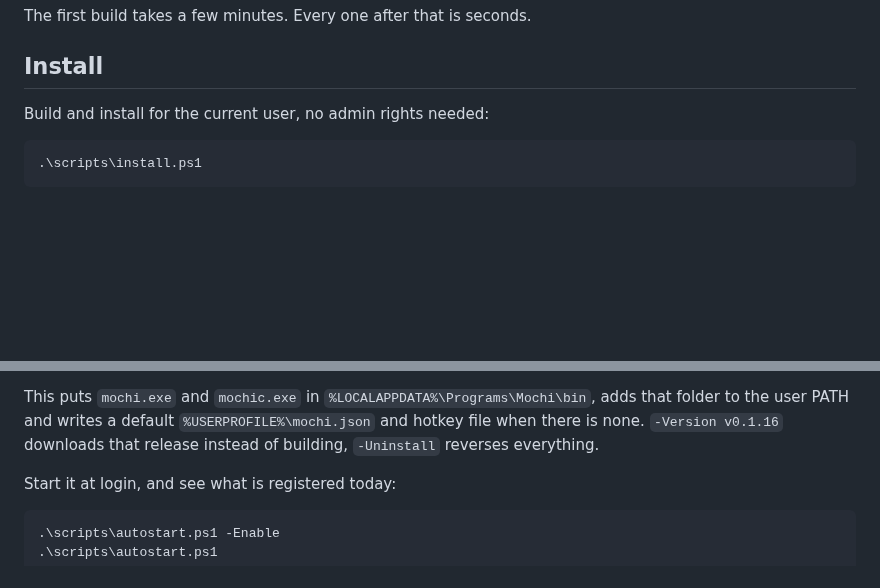
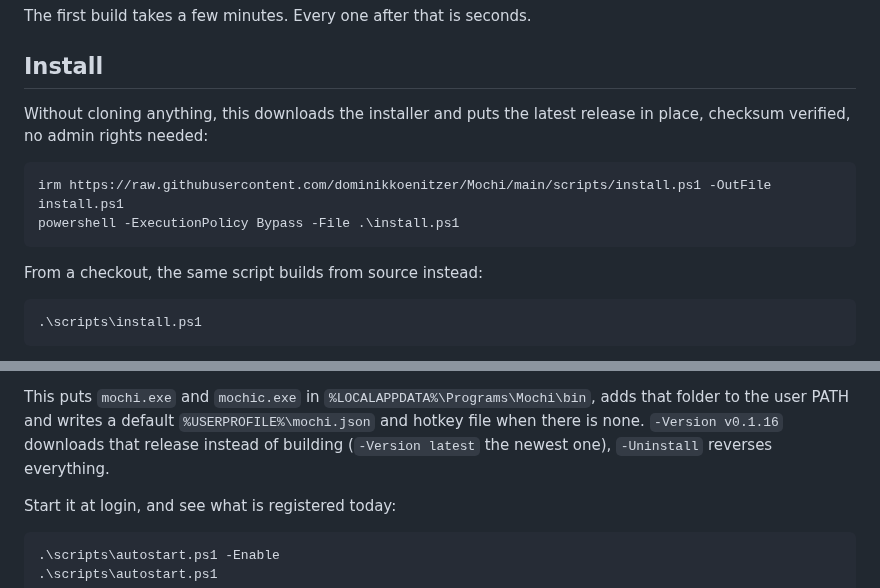
Before and after one commit to dominikkoenitzer/Mochi, a Markdown page: README.md, 2 parts joined by grey strips. Rendered like a GitHub page; blank space fills up the shorter version.

Commit message:
Show the no-clone install first in the README

````diff
--- a/README.md
+++ b/README.md
@@ -101,7 +101,15 @@ The first build takes a few minutes. Every one after that is seconds.
 
 ## Install
 
-Build and install for the current user, no admin rights needed:
+Without cloning anything, this downloads the installer and puts the latest
+release in place, checksum verified, no admin rights needed:
+
+```
+irm https://raw.githubusercontent.com/dominikkoenitzer/Mochi/main/scripts/install.ps1 -OutFile install.ps1
+powershell -ExecutionPolicy Bypass -File .\install.ps1
+```
+
+From a checkout, the same script builds from source instead:
 
 ```
 .\scripts\install.ps1
@@ -125,7 +133,7 @@ recognized, which reads like the install failed when it did not.
 This puts `mochi.exe` and `mochic.exe` in `%LOCALAPPDATA%\Programs\Mochi\bin`,
 adds that folder to the user PATH and writes a default `%USERPROFILE%\mochi.json`
 and hotkey file when there is none. `-Version v0.1.16` downloads that release
-instead of building, `-Uninstall` reverses everything.
+instead of building (`-Version latest` the newest one), `-Uninstall` reverses everything.
 
 Start it at login, and see what is registered today:
 
````
